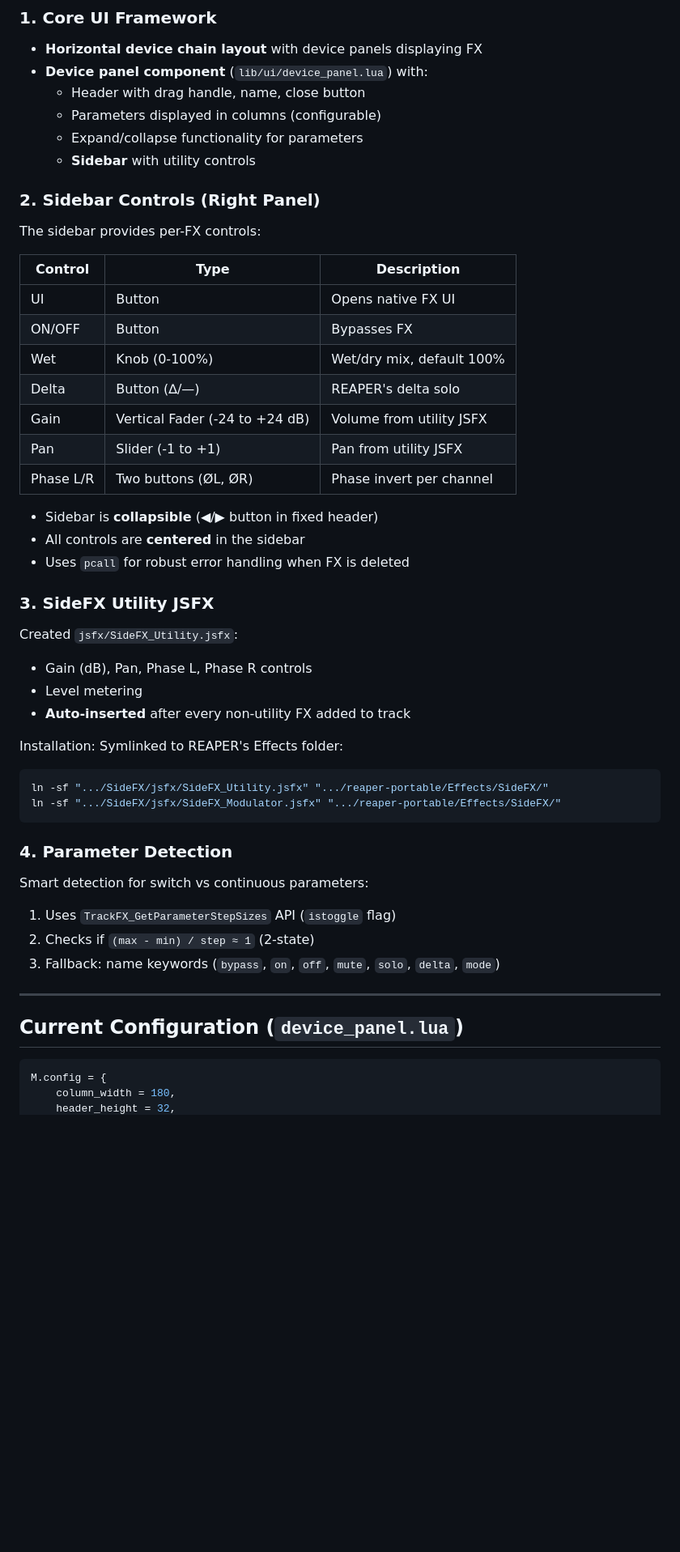
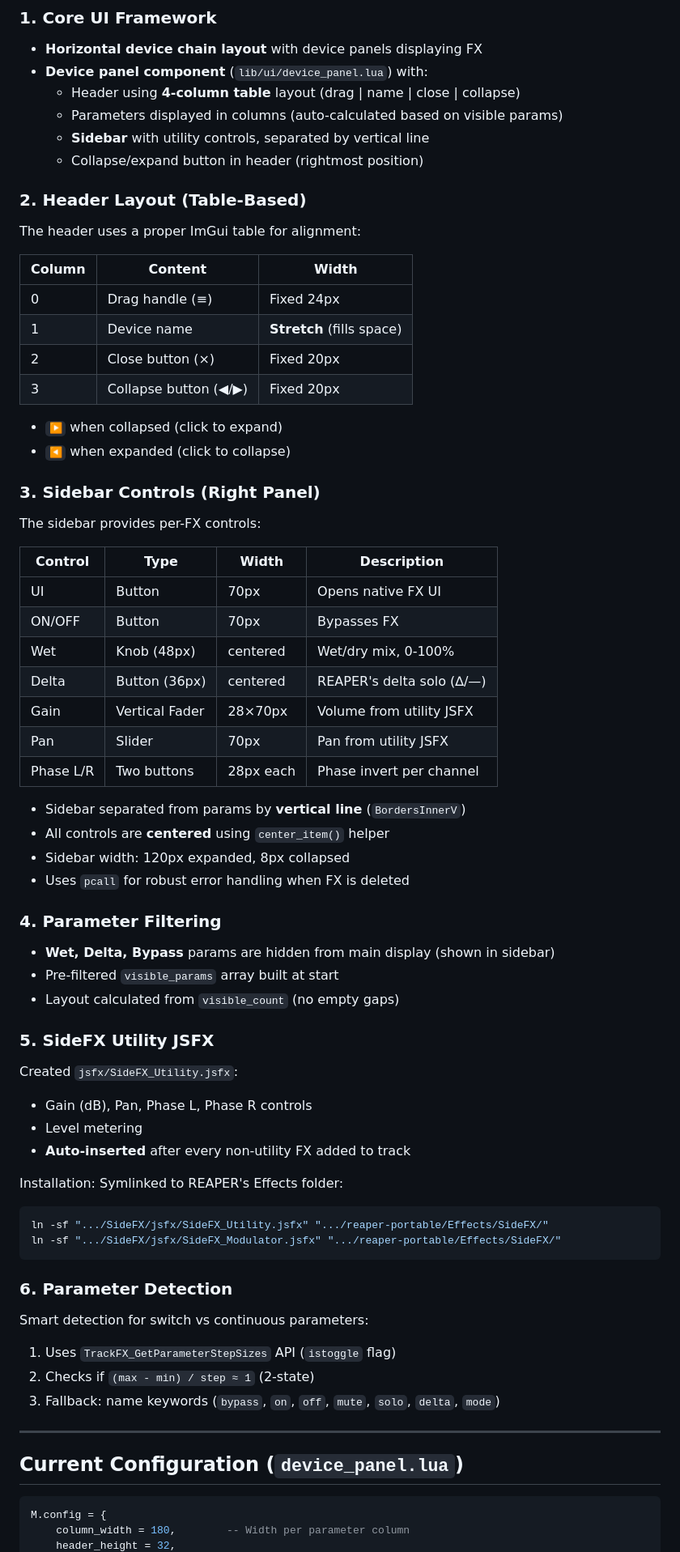
Before and after one commit to Conceptual-Machines/SideFX, a Markdown page: AGENT_HANDOFF.md, the part around one of its changes. Shown at 81% size. Rendered like a GitHub page; blank space fills up the shorter version.

````diff
--- a/AGENT_HANDOFF.md
+++ b/AGENT_HANDOFF.md
@@ -11,29 +11,48 @@ This is **SideFX v1.0** - a product NOT YET RELEASED. We are building an Ableton
 ### 1. Core UI Framework
 - **Horizontal device chain layout** with device panels displaying FX
 - **Device panel component** (`lib/ui/device_panel.lua`) with:
-  - Header with drag handle, name, close button
-  - Parameters displayed in columns (configurable)
-  - Expand/collapse functionality for parameters
-  - **Sidebar** with utility controls
+  - Header using **4-column table** layout (drag | name | close | collapse)
+  - Parameters displayed in columns (auto-calculated based on visible params)
+  - **Sidebar** with utility controls, separated by vertical line
+  - Collapse/expand button in header (rightmost position)
 
-### 2. Sidebar Controls (Right Panel)
+### 2. Header Layout (Table-Based)
+The header uses a proper ImGui table for alignment:
+
+| Column | Content | Width |
+|--------|---------|-------|
+| 0 | Drag handle (≡) | Fixed 24px |
+| 1 | Device name | **Stretch** (fills space) |
+| 2 | Close button (×) | Fixed 20px |
+| 3 | Collapse button (◀/▶) | Fixed 20px |
+
+- `▶` when collapsed (click to expand)
+- `◀` when expanded (click to collapse)
+
+### 3. Sidebar Controls (Right Panel)
 The sidebar provides per-FX controls:
 
-| Control | Type | Description |
-|---------|------|-------------|
-| UI | Button | Opens native FX UI |
-| ON/OFF | Button | Bypasses FX |
-| Wet | Knob (0-100%) | Wet/dry mix, default 100% |
-| Delta | Button (∆/—) | REAPER's delta solo |
-| Gain | Vertical Fader (-24 to +24 dB) | Volume from utility JSFX |
-| Pan | Slider (-1 to +1) | Pan from utility JSFX |
-| Phase L/R | Two buttons (ØL, ØR) | Phase invert per channel |
+| Control | Type | Width | Description |
+|---------|------|-------|-------------|
+| UI | Button | 70px | Opens native FX UI |
+| ON/OFF | Button | 70px | Bypasses FX |
+| Wet | Knob (48px) | centered | Wet/dry mix, 0-100% |
+| Delta | Button (36px) | centered | REAPER's delta solo (∆/—) |
+| Gain | Vertical Fader | 28×70px | Volume from utility JSFX |
+| Pan | Slider | 70px | Pan from utility JSFX |
+| Phase L/R | Two buttons | 28px each | Phase invert per channel |
 
-- Sidebar is **collapsible** (◀/▶ button in fixed header)
-- All controls are **centered** in the sidebar
+- Sidebar separated from params by **vertical line** (`BordersInnerV`)
+- All controls are **centered** using `center_item()` helper
+- Sidebar width: 120px expanded, 8px collapsed
 - Uses `pcall` for robust error handling when FX is deleted
 
-### 3. SideFX Utility JSFX
+### 4. Parameter Filtering
+- **Wet, Delta, Bypass** params are hidden from main display (shown in sidebar)
+- Pre-filtered `visible_params` array built at start
+- Layout calculated from `visible_count` (no empty gaps)
+
+### 5. SideFX Utility JSFX
 Created `jsfx/SideFX_Utility.jsfx`:
 - Gain (dB), Pan, Phase L, Phase R controls
 - Level metering
@@ -45,7 +64,7 @@ ln -sf ".../SideFX/jsfx/SideFX_Utility.jsfx" ".../reaper-portable/Effects/SideFX
 ln -sf ".../SideFX/jsfx/SideFX_Modulator.jsfx" ".../reaper-portable/Effects/SideFX/"
 ```
 
-### 4. Parameter Detection
+### 6. Parameter Detection
 Smart detection for switch vs continuous parameters:
 1. Uses `TrackFX_GetParameterStepSizes` API (`istoggle` flag)
 2. Checks if `(max - min) / step ≈ 1` (2-state)
@@ -57,5 +76,5 @@ Smart detection for switch vs continuous parameters:
 
 ```lua
 M.config = {
-    column_width = 180,
+    column_width = 180,        -- Width per parameter column
     header_height = 32,
````
Also changed, not shown: other parts of AGENT_HANDOFF.md (+36 -16 lines).
